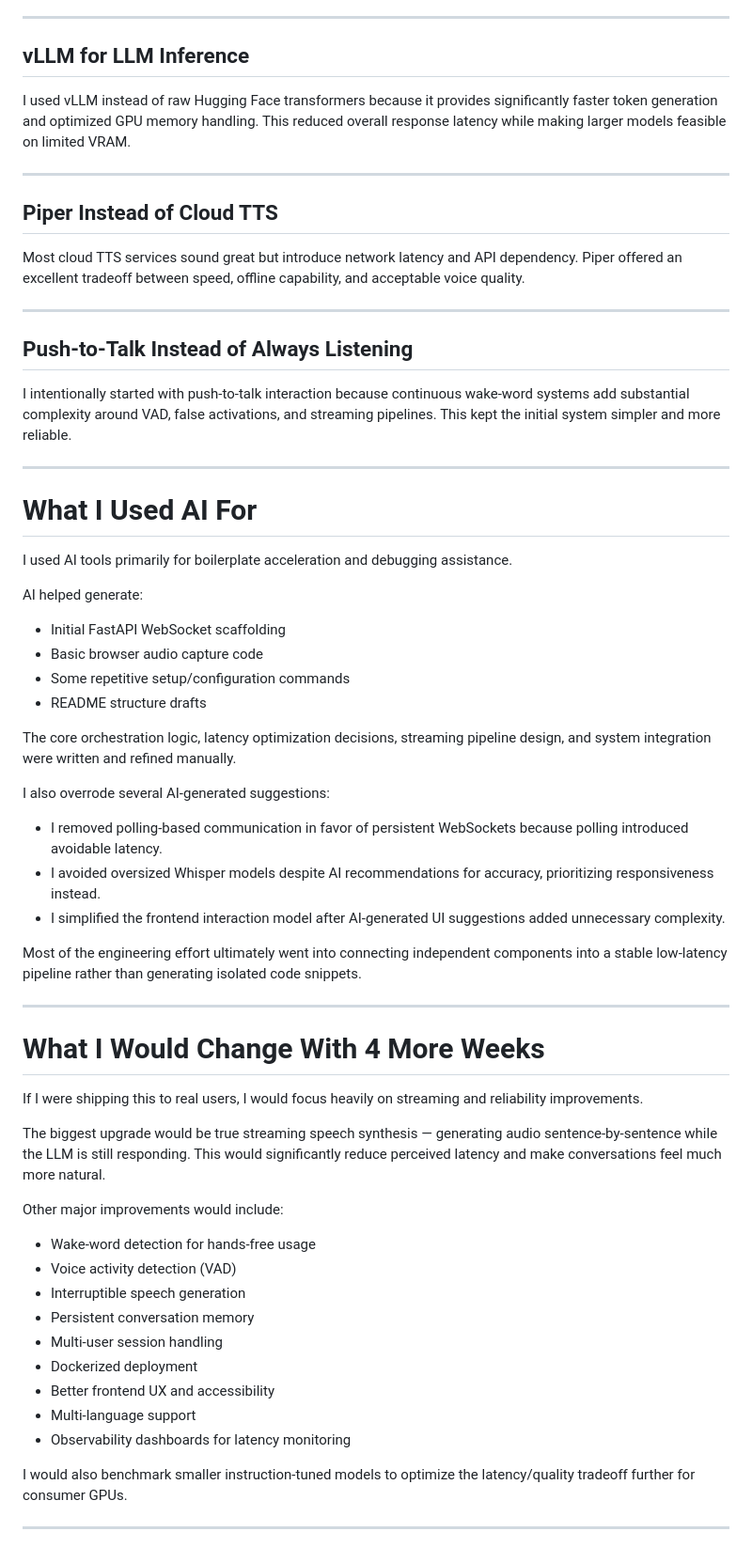
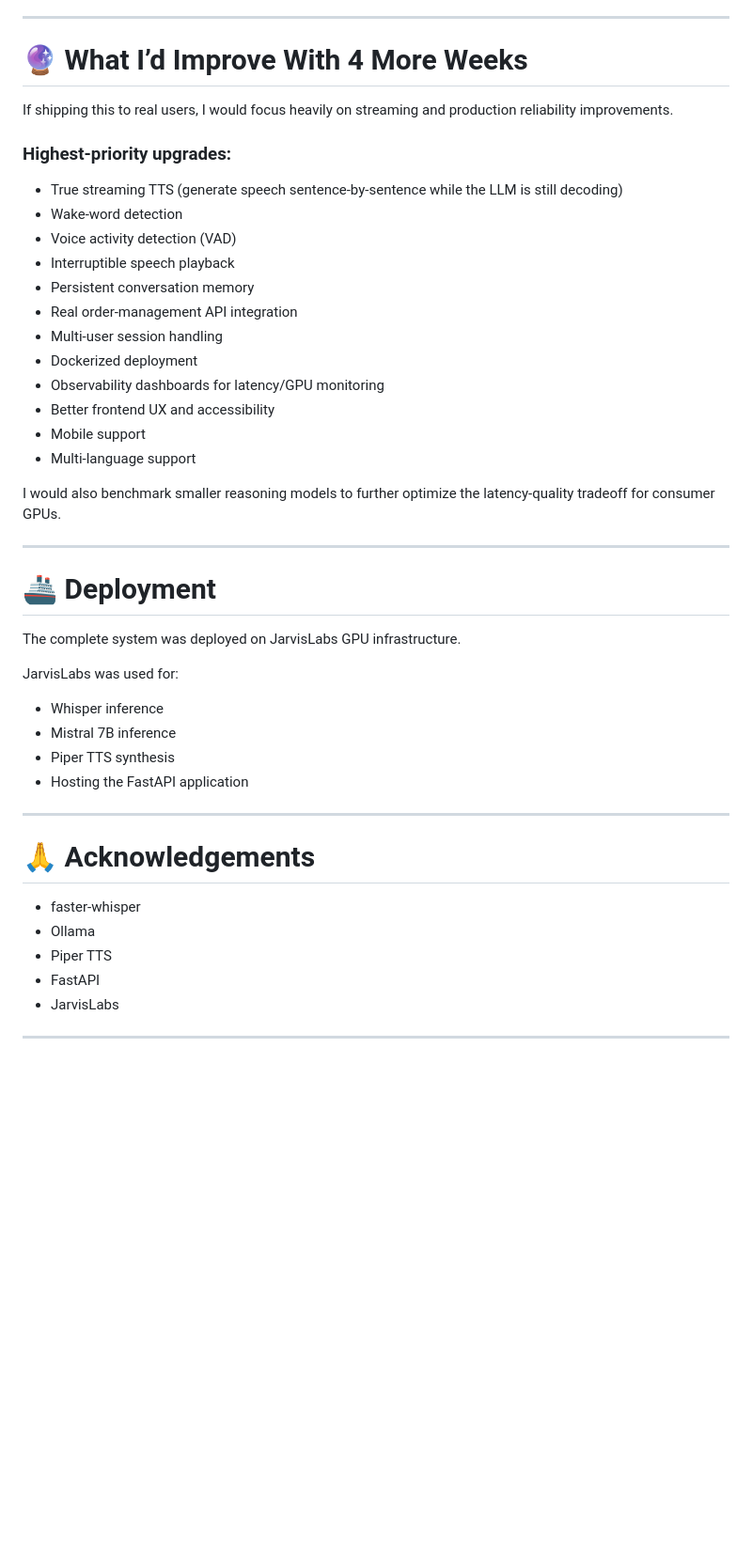
Before and after one commit to aasifk71/voice-assistant, a Markdown page: README.md, the part around one of its changes. Shown at 94% size. GitHub-like rendering; blank space fills up the shorter version.

```diff
--- a/README.md
+++ b/README.md
@@ -115,65 +238,48 @@ I chose Faster-Whisper because it runs locally, has lower latency, and avoids re
 
 ---
 
-## vLLM for LLM Inference
+# 🔮 What I’d Improve With 4 More Weeks
 
-I used vLLM instead of raw Hugging Face transformers because it provides significantly faster token generation and optimized GPU memory handling. This reduced overall response latency while making larger models feasible on limited VRAM.
+If shipping this to real users, I would focus heavily on streaming and production reliability improvements.
+
+### Highest-priority upgrades:
+
+* True streaming TTS (generate speech sentence-by-sentence while the LLM is still decoding)
+* Wake-word detection
+* Voice activity detection (VAD)
+* Interruptible speech playback
+* Persistent conversation memory
+* Real order-management API integration
+* Multi-user session handling
+* Dockerized deployment
+* Observability dashboards for latency/GPU monitoring
+* Better frontend UX and accessibility
+* Mobile support
+* Multi-language support
+
+I would also benchmark smaller reasoning models to further optimize the latency-quality tradeoff for consumer GPUs.
 
 ---
 
-## Piper Instead of Cloud TTS
+# 🚢 Deployment
 
-Most cloud TTS services sound great but introduce network latency and API dependency. Piper offered an excellent tradeoff between speed, offline capability, and acceptable voice quality.
+The complete system was deployed on JarvisLabs GPU infrastructure.
+
+JarvisLabs was used for:
+
+* Whisper inference
+* Mistral 7B inference
+* Piper TTS synthesis
+* Hosting the FastAPI application
 
 ---
 
-## Push-to-Talk Instead of Always Listening
+# 🙏 Acknowledgements
 
-I intentionally started with push-to-talk interaction because continuous wake-word systems add substantial complexity around VAD, false activations, and streaming pipelines. This kept the initial system simpler and more reliable.
+* faster-whisper
+* Ollama
+* Piper TTS
+* FastAPI
+* JarvisLabs
 
 ---
-
-# What I Used AI For
-
-I used AI tools primarily for boilerplate acceleration and debugging assistance.
-
-AI helped generate:
-
-* Initial FastAPI WebSocket scaffolding
-* Basic browser audio capture code
-* Some repetitive setup/configuration commands
-* README structure drafts
-
-The core orchestration logic, latency optimization decisions, streaming pipeline design, and system integration were written and refined manually.
-
-I also overrode several AI-generated suggestions:
-
-* I removed polling-based communication in favor of persistent WebSockets because polling introduced avoidable latency.
-* I avoided oversized Whisper models despite AI recommendations for accuracy, prioritizing responsiveness instead.
-* I simplified the frontend interaction model after AI-generated UI suggestions added unnecessary complexity.
-
-Most of the engineering effort ultimately went into connecting independent components into a stable low-latency pipeline rather than generating isolated code snippets.
-
----
-
-# What I Would Change With 4 More Weeks
-
-If I were shipping this to real users, I would focus heavily on streaming and reliability improvements.
-
-The biggest upgrade would be true streaming speech synthesis — generating audio sentence-by-sentence while the LLM is still responding. This would significantly reduce perceived latency and make conversations feel much more natural.
-
-Other major improvements would include:
-
-* Wake-word detection for hands-free usage
-* Voice activity detection (VAD)
-* Interruptible speech generation
-* Persistent conversation memory
-* Multi-user session handling
-* Dockerized deployment
-* Better frontend UX and accessibility
-* Multi-language support
-* Observability dashboards for latency monitoring
-
-I would also benchmark smaller instruction-tuned models to optimize the latency/quality tradeoff further for consumer GPUs.
-
----
```
Also changed, not shown: other parts of README.md (+180 -57 lines).
